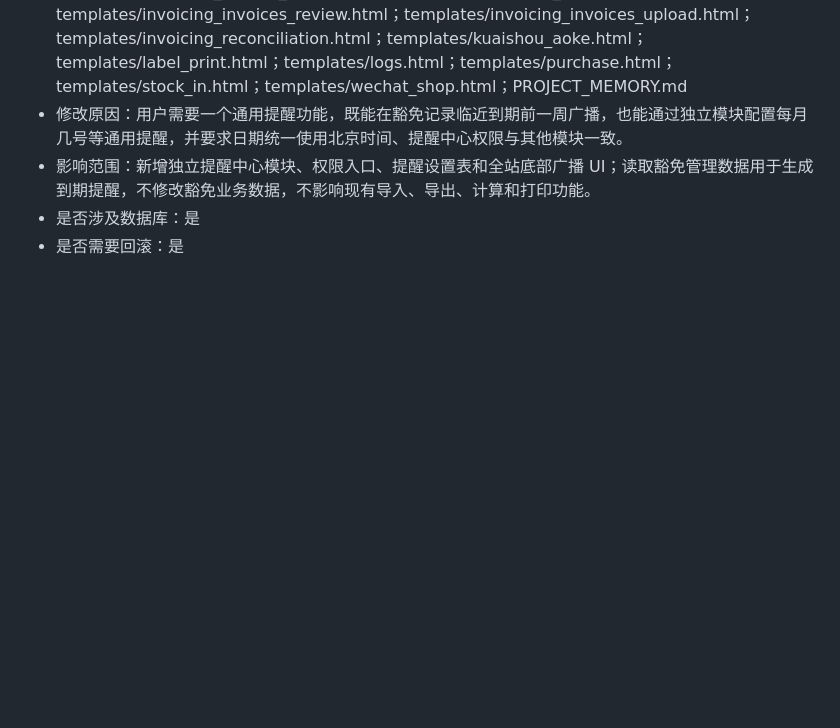
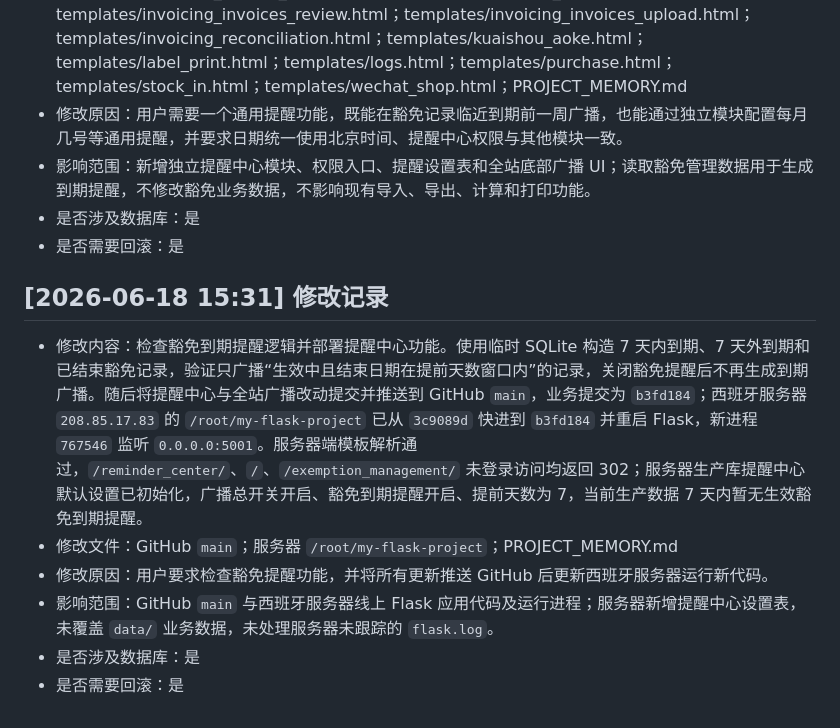
Before and after one commit to cgmxichenji-max/my-flask-project, a Markdown page: PROJECT_MEMORY.md, the part around the change. GitHub-like rendering; blank space fills up the shorter version.

Commit message:
Record reminder center deployment

```diff
--- a/PROJECT_MEMORY.md
+++ b/PROJECT_MEMORY.md
@@ -1676,3 +1676,11 @@ app.config['DATABASE_PATH'] = 'data/main.db'
 - 影响范围：新增独立提醒中心模块、权限入口、提醒设置表和全站底部广播 UI；读取豁免管理数据用于生成到期提醒，不修改豁免业务数据，不影响现有导入、导出、计算和打印功能。
 - 是否涉及数据库：是
 - 是否需要回滚：是
+
+## [2026-06-18 15:31] 修改记录
+- 修改内容：检查豁免到期提醒逻辑并部署提醒中心功能。使用临时 SQLite 构造 7 天内到期、7 天外到期和已结束豁免记录，验证只广播“生效中且结束日期在提前天数窗口内”的记录，关闭豁免提醒后不再生成到期广播。随后将提醒中心与全站广播改动提交并推送到 GitHub `main`，业务提交为 `b3fd184`；西班牙服务器 `208.85.17.83` 的 `/root/my-flask-project` 已从 `3c9089d` 快进到 `b3fd184` 并重启 Flask，新进程 `767546` 监听 `0.0.0.0:5001`。服务器端模板解析通过，`/reminder_center/`、`/`、`/exemption_management/` 未登录访问均返回 302；服务器生产库提醒中心默认设置已初始化，广播总开关开启、豁免到期提醒开启、提前天数为 7，当前生产数据 7 天内暂无生效豁免到期提醒。
+- 修改文件：GitHub `main`；服务器 `/root/my-flask-project`；PROJECT_MEMORY.md
+- 修改原因：用户要求检查豁免提醒功能，并将所有更新推送 GitHub 后更新西班牙服务器运行新代码。
+- 影响范围：GitHub `main` 与西班牙服务器线上 Flask 应用代码及运行进程；服务器新增提醒中心设置表，未覆盖 `data/` 业务数据，未处理服务器未跟踪的 `flask.log`。
+- 是否涉及数据库：是
+- 是否需要回滚：是
```
